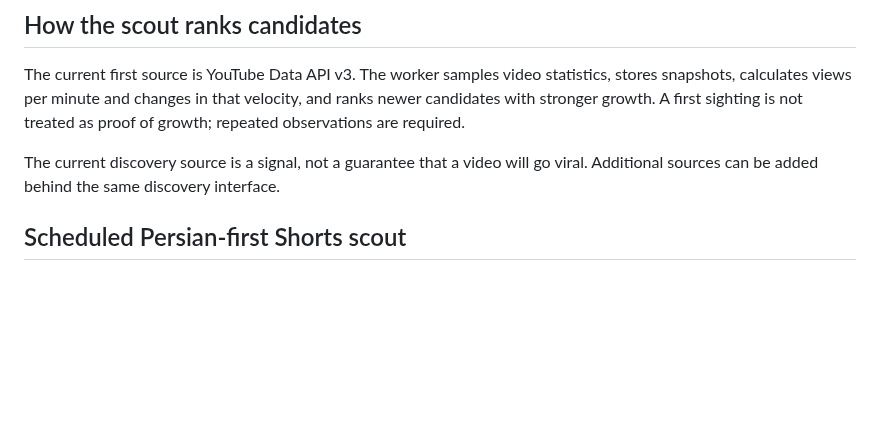
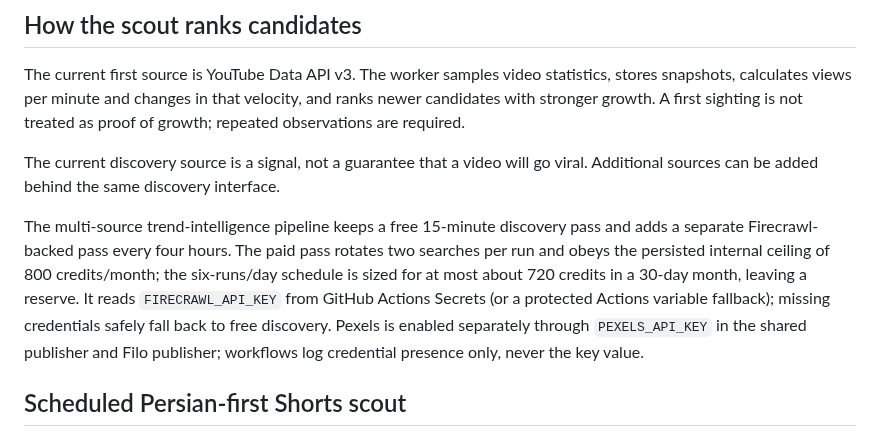
Before and after one commit to Mehran0960/Goushibaaz, a Markdown page: README.md, the part around the change. GitHub-like rendering; blank space fills up the shorter version.

Commit message:
Document bounded Firecrawl and Pexels discovery integrations

```diff
--- a/README.md
+++ b/README.md
@@ -13,6 +13,8 @@ Goushibaaz is focused on one job: discover videos that are gaining momentum **be
 The current first source is YouTube Data API v3. The worker samples video statistics, stores snapshots, calculates views per minute and changes in that velocity, and ranks newer candidates with stronger growth. A first sighting is not treated as proof of growth; repeated observations are required.
 
 The current discovery source is a signal, not a guarantee that a video will go viral. Additional sources can be added behind the same discovery interface.
+
+The multi-source trend-intelligence pipeline keeps a free 15-minute discovery pass and adds a separate Firecrawl-backed pass every four hours. The paid pass rotates two searches per run and obeys the persisted internal ceiling of 800 credits/month; the six-runs/day schedule is sized for at most about 720 credits in a 30-day month, leaving a reserve. It reads `FIRECRAWL_API_KEY` from GitHub Actions Secrets (or a protected Actions variable fallback); missing credentials safely fall back to free discovery. Pexels is enabled separately through `PEXELS_API_KEY` in the shared publisher and Filo publisher; workflows log credential presence only, never the key value.
 
 ## Scheduled Persian-first Shorts scout
 
```
